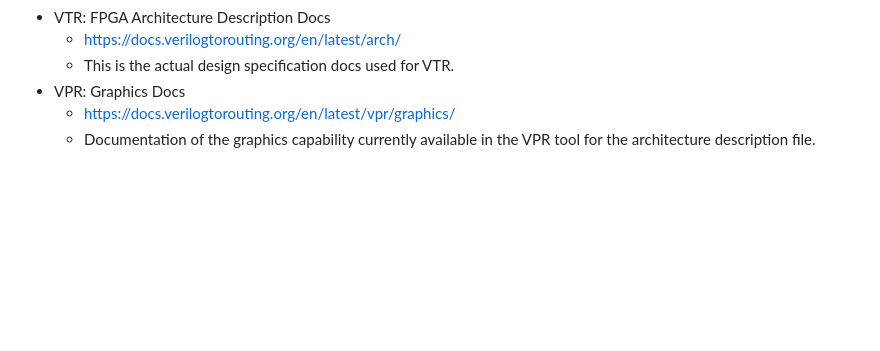
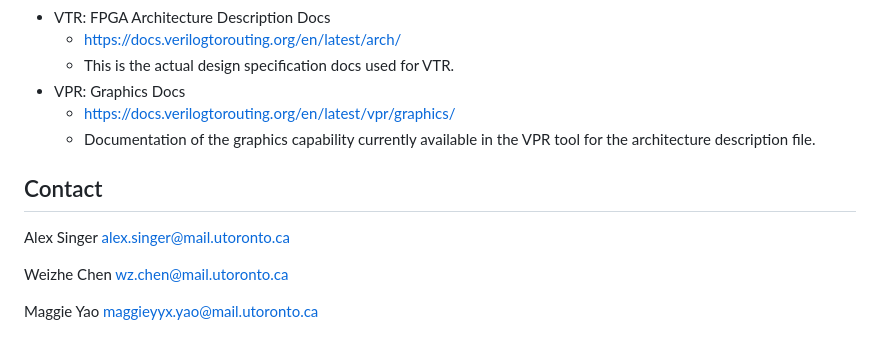
Before and after one commit to AlexandreSinger/rust-fpga-arch-visualizer, a Markdown page: README.md, the part around one of its changes. Drawn GitHub-style; blank space fills up the shorter version.

```diff
--- a/README.md
+++ b/README.md
@@ -206,3 +177,14 @@ This is a list of resources that will be helpful for working on this project.
 * VPR: Graphics Docs
   * https://docs.verilogtorouting.org/en/latest/vpr/graphics/
   * Documentation of the graphics capability currently available in the VPR tool for the architecture description file.
+
+## Contact
+
+Alex Singer
+alex.singer@mail.utoronto.ca
+
+Weizhe Chen
+wz.chen@mail.utoronto.ca
+
+Maggie Yao
+maggieyyx.yao@mail.utoronto.ca
```
Also changed, not shown: other parts of README.md (+6 -35 lines).
